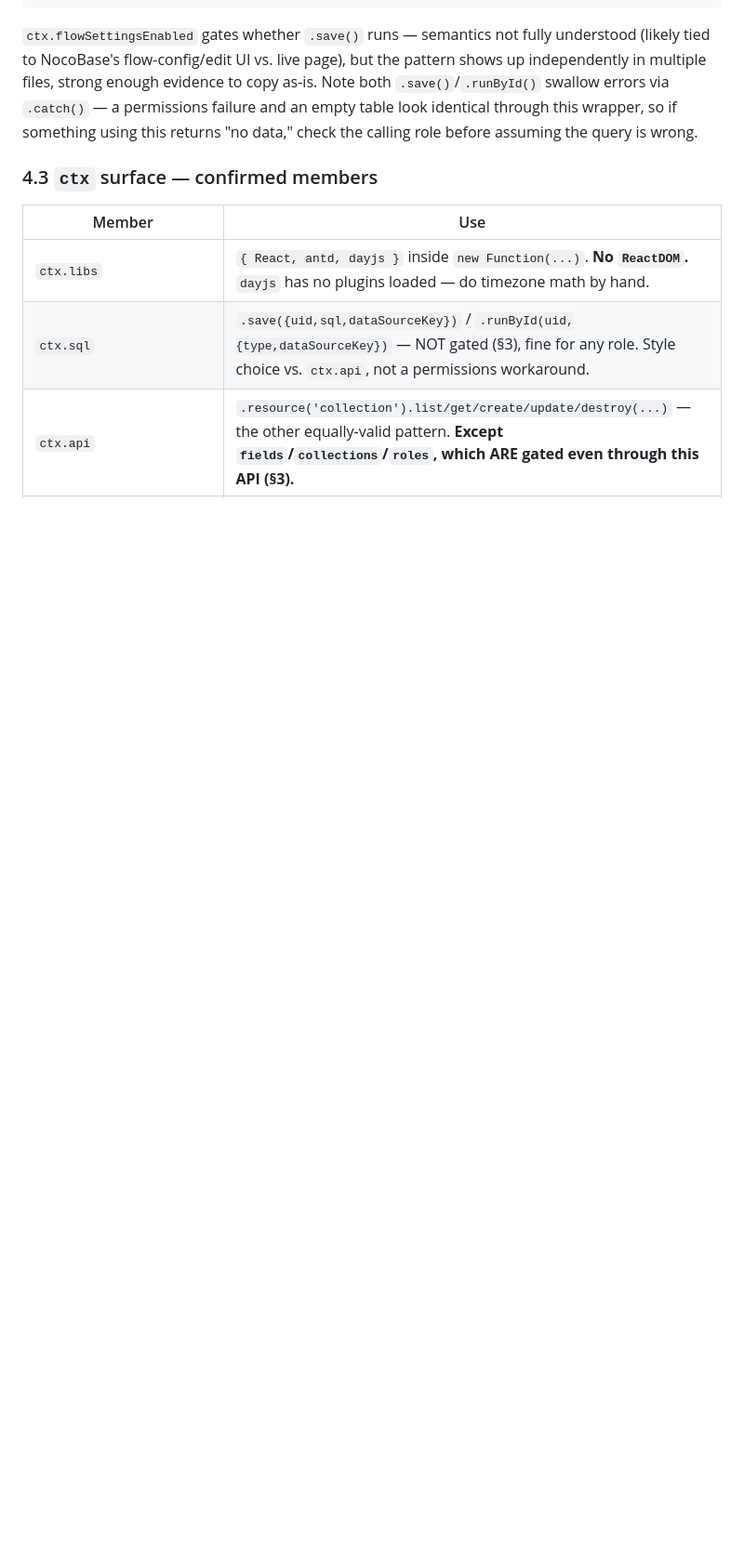
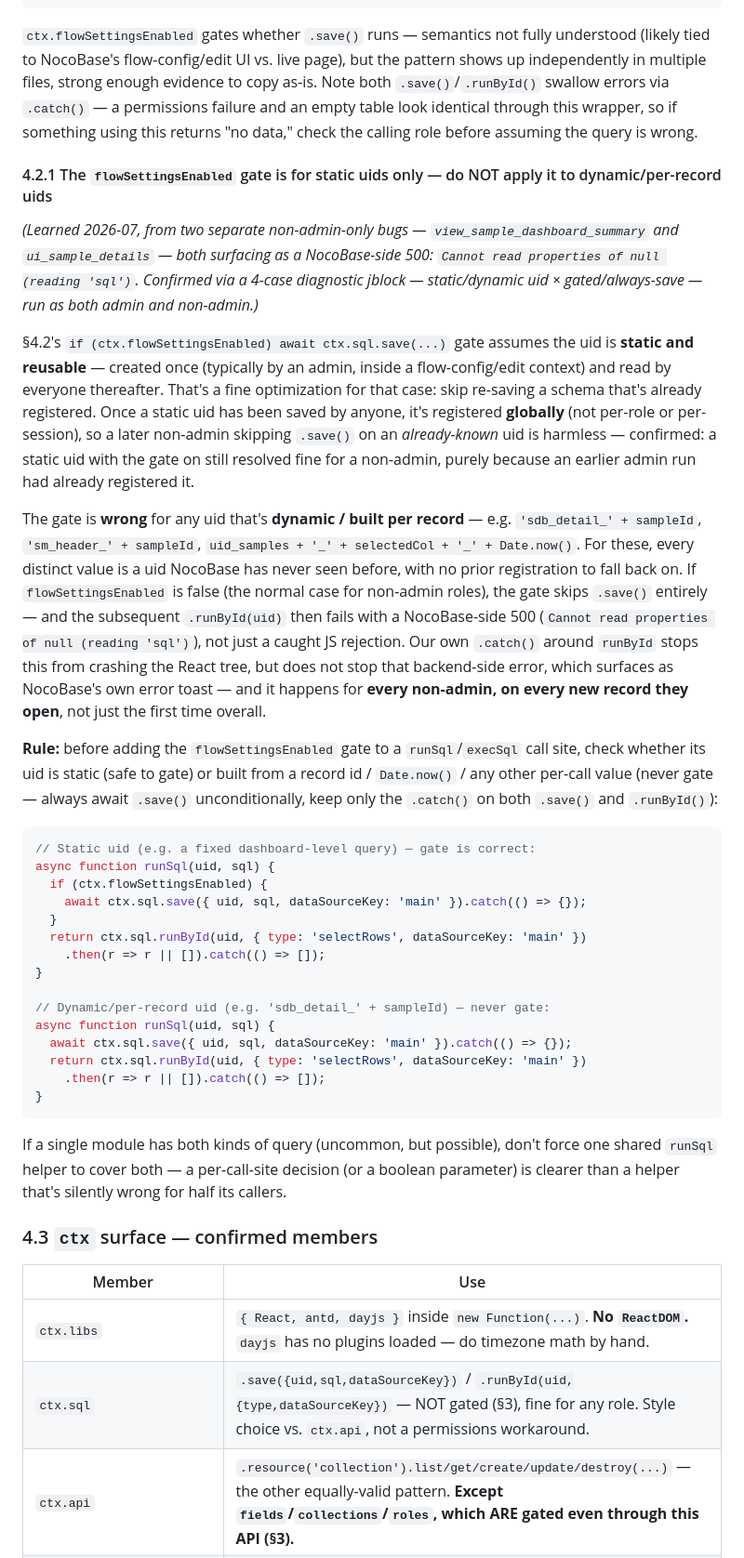
Before and after one commit to ricardoandre/kanoerp, a Markdown page: kanoerp/README.md, the part around the change. Shown at 93% size. GitHub-like rendering; blank space fills up the shorter version.

````diff
--- a/kanoerp/README.md
+++ b/kanoerp/README.md
@@ -314,6 +314,66 @@ as-is. Note both `.save()`/`.runById()` swallow errors via `.catch()` — a
 permissions failure and an empty table look identical through this wrapper, so if
 something using this returns "no data," check the calling role before assuming
 the query is wrong.
+
+#### 4.2.1 The `flowSettingsEnabled` gate is for static uids only — do NOT apply it to dynamic/per-record uids
+
+*(Learned 2026-07, from two separate non-admin-only bugs — `view_sample_dashboard_summary`
+and `ui_sample_details` — both surfacing as a NocoBase-side 500:
+`Cannot read properties of null (reading 'sql')`. Confirmed via a 4-case
+diagnostic jblock — static/dynamic uid × gated/always-save — run as both
+admin and non-admin.)*
+
+§4.2's `if (ctx.flowSettingsEnabled) await ctx.sql.save(...)` gate assumes the uid
+is **static and reusable** — created once (typically by an admin, inside a
+flow-config/edit context) and read by everyone thereafter. That's a fine
+optimization for that case: skip re-saving a schema that's already registered.
+Once a static uid has been saved by anyone, it's registered **globally** (not
+per-role or per-session), so a later non-admin skipping `.save()` on an
+*already-known* uid is harmless — confirmed: a static uid with the gate on
+still resolved fine for a non-admin, purely because an earlier admin run had
+already registered it.
+
+The gate is **wrong** for any uid that's **dynamic / built per record** — e.g.
+`'sdb_detail_' + sampleId`, `'sm_header_' + sampleId`,
+`uid_samples + '_' + selectedCol + '_' + Date.now()`. For these, every
+distinct value is a uid NocoBase has never seen before, with no prior
+registration to fall back on. If `flowSettingsEnabled` is false (the normal
+case for non-admin roles), the gate skips `.save()` entirely — and the
+subsequent `.runById(uid)` then fails with a NocoBase-side 500
+(`Cannot read properties of null (reading 'sql')`), not just a caught JS
+rejection. Our own `.catch()` around `runById` stops this from crashing the
+React tree, but does not stop that backend-side error, which surfaces as
+NocoBase's own error toast — and it happens for **every non-admin, on every
+new record they open**, not just the first time overall.
+
+**Rule:** before adding the `flowSettingsEnabled` gate to a `runSql`/`execSql`
+call site, check whether its uid is static (safe to gate) or built from a
+record id / `Date.now()` / any other per-call value (never gate — always await
+`.save()` unconditionally, keep only the `.catch()` on both `.save()` and
+`.runById()`):
+
+```js
+// Static uid (e.g. a fixed dashboard-level query) — gate is correct:
+async function runSql(uid, sql) {
+  if (ctx.flowSettingsEnabled) {
+    await ctx.sql.save({ uid, sql, dataSourceKey: 'main' }).catch(() => {});
+  }
+  return ctx.sql.runById(uid, { type: 'selectRows', dataSourceKey: 'main' })
+    .then(r => r || []).catch(() => []);
+}
+
+// Dynamic/per-record uid (e.g. 'sdb_detail_' + sampleId) — never gate:
+async function runSql(uid, sql) {
+  await ctx.sql.save({ uid, sql, dataSourceKey: 'main' }).catch(() => {});
+  return ctx.sql.runById(uid, { type: 'selectRows', dataSourceKey: 'main' })
+    .then(r => r || []).catch(() => []);
+}
+```
+
+If a single module has both kinds of query (uncommon, but possible), don't
+force one shared `runSql` helper to cover both — a per-call-site decision
+(or a boolean parameter) is clearer than a helper that's silently wrong for
+half its callers.
 
 ### 4.3 `ctx` surface — confirmed members
 
````
